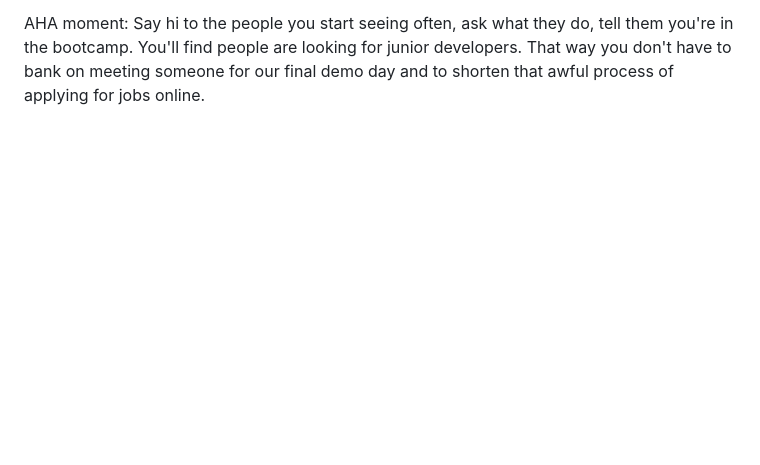
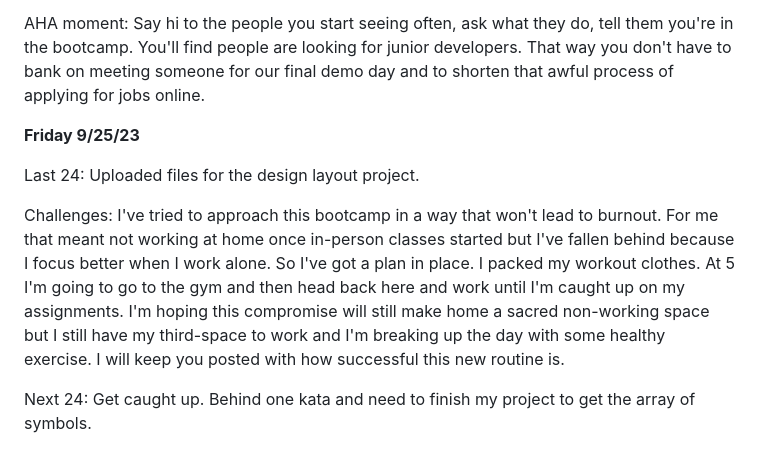
Before and after one commit to vCodesItAll/bootcamp-blog, a Markdown page: index.md, the part around the change. Drawn GitHub-style; blank space fills up the shorter version.

Commit message:
week 2 monday standup written

```diff
--- a/index.md
+++ b/index.md
@@ -267,3 +267,11 @@ Last 24: Pseudocoding my mind reader project in a manner that breaks it down for
 Next 24: Focus on completing one small goal at a time on the project so I stay focused and I'm less scatterbrained.  I would rather have fewer portions to show that I have a deep understanding of then a bunch of code I threw together and through some miracle it kind of works.
 
 AHA moment: Say hi to the people you start seeing often, ask what they do, tell them you're in the bootcamp.  You'll find people are looking for junior developers.  That way you don't have to bank on meeting someone for our final demo day and to shorten that awful process of applying for jobs online.
+
+**Friday 9/25/23**
+
+Last 24: Uploaded files for the design layout project.
+
+Challenges:  I've tried to approach this bootcamp in a way that won't lead to burnout.  For me that meant not working at home once in-person classes started but I've fallen behind because I focus better when I work alone.  So I've got a plan in place.  I packed my workout clothes.  At 5 I'm going to go to the gym and then head back here and work until I'm caught up on my assignments.  I'm hoping this compromise will still make home a sacred non-working space but I still have my third-space to work and I'm breaking up the day with some healthy exercise.  I will keep you posted with how successful this new routine is.
+
+Next 24:  Get caught up.  Behind one kata and need to finish my project to get the array of symbols.
```
